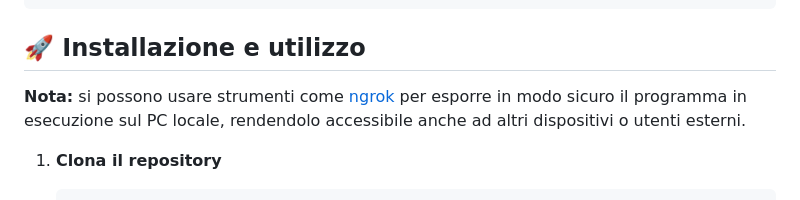
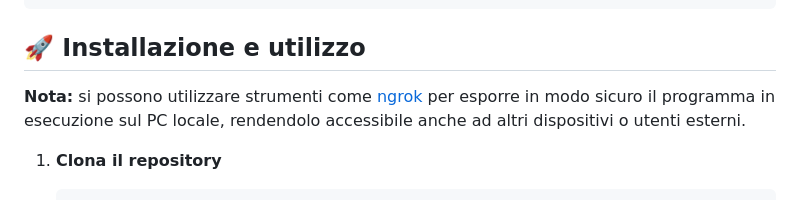
Before and after one commit to ilGalghi/TriviX, a Markdown page: README.md, the part around the change. Drawn GitHub-style.

Commit message:
Update README.md
Co-Authored-By: Daniele D'Alonzo <85676049+dalonzoo@users.noreply.github.com>

````diff
--- a/README.md
+++ b/README.md
@@ -62,7 +62,7 @@ TriviX/
 ```
 
 ## 🚀 Installazione e utilizzo
-**Nota:** si possono usare strumenti come [ngrok](https://ngrok.com/) per esporre in modo sicuro il programma in esecuzione sul PC locale, rendendolo accessibile anche ad altri dispositivi o utenti esterni.
+**Nota:** si possono utilizzare strumenti come [ngrok](https://ngrok.com/) per esporre in modo sicuro il programma in esecuzione sul PC locale, rendendolo accessibile anche ad altri dispositivi o utenti esterni.
 1. **Clona il repository**
    ```
    git clone https://github.com/ilGalghi/TriviX
````
